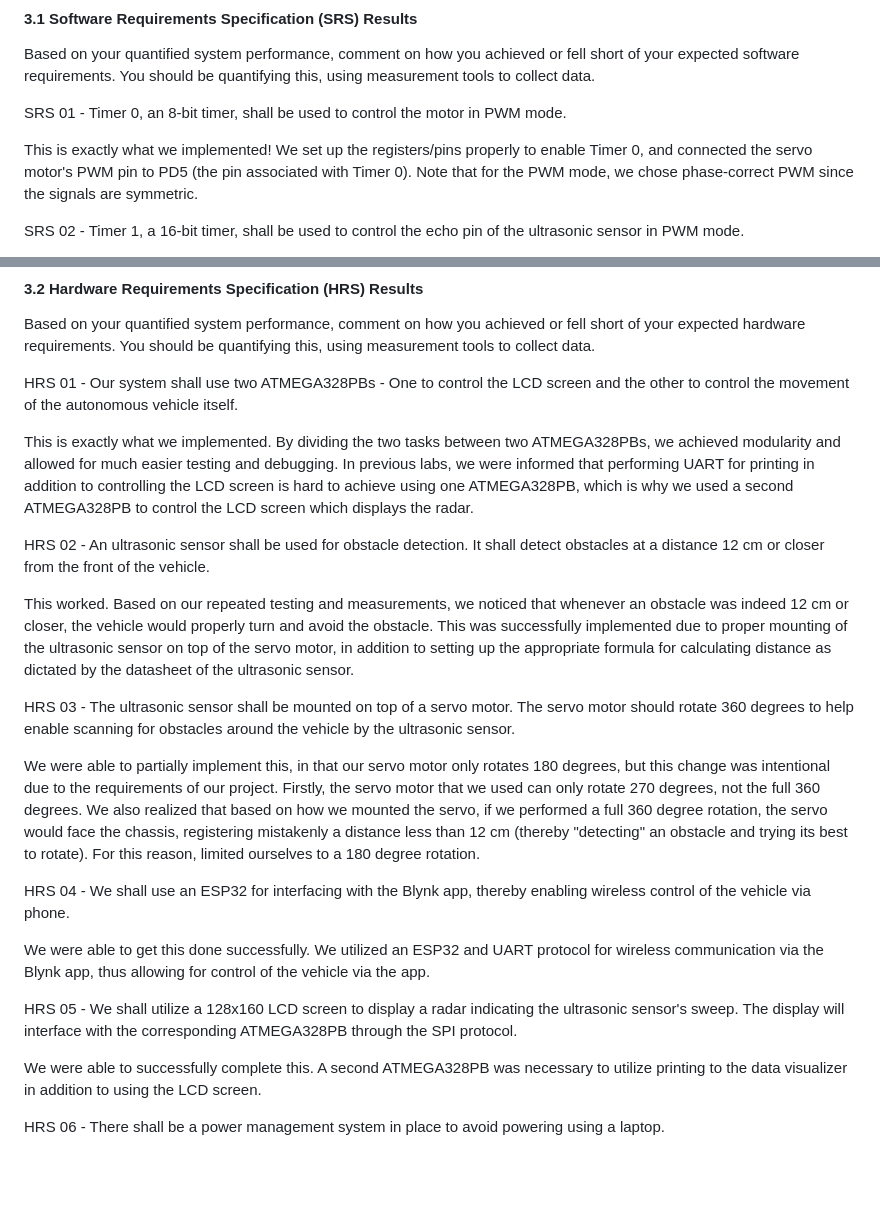
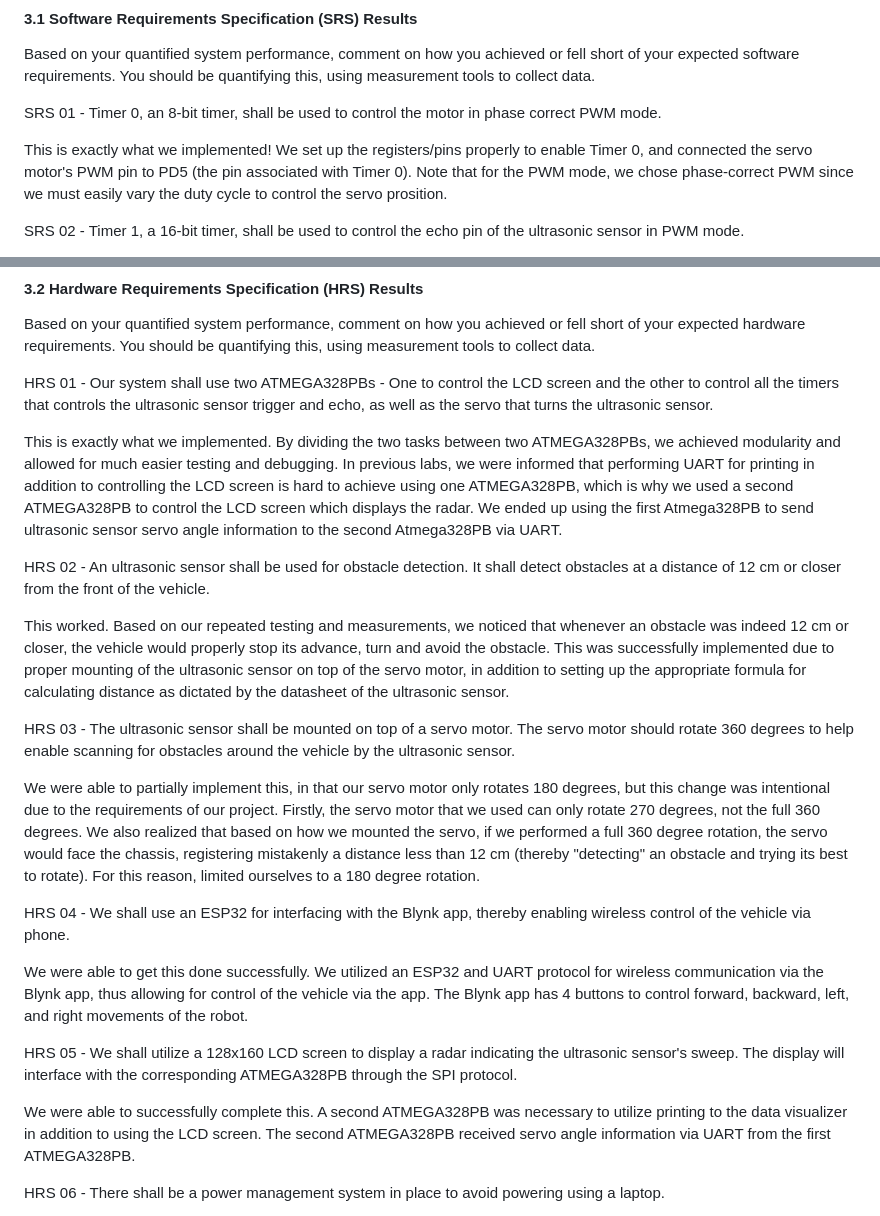
Before and after one commit to ese3500/final-project-yanfu-srikrishna, a Markdown page: README.md, 2 parts joined by grey strips. Drawn GitHub-style; blank space fills up the shorter version.

```diff
--- a/README.md
+++ b/README.md
@@ -121,9 +121,9 @@ Our final project, Deep's Dynamo, involved an autonomous vehicle that has the ab
 
 Based on your quantified system performance, comment on how you achieved or fell short of your expected software requirements. You should be quantifying this, using measurement tools to collect data.
 
-SRS 01 - Timer 0, an 8-bit timer, shall be used to control the motor in PWM mode.
+SRS 01 - Timer 0, an 8-bit timer, shall be used to control the motor in phase correct PWM mode.
 
-This is exactly what we implemented! We set up the registers/pins properly to enable Timer 0, and connected the servo motor's PWM pin to PD5 (the pin associated with Timer 0). Note that for the PWM mode, we chose phase-correct PWM since the signals are symmetric.
+This is exactly what we implemented! We set up the registers/pins properly to enable Timer 0, and connected the servo motor's PWM pin to PD5 (the pin associated with Timer 0). Note that for the PWM mode, we chose phase-correct PWM since we must easily vary the duty cycle to control the servo prosition.
 
 SRS 02 - Timer 1, a 16-bit timer, shall be used to control the echo pin of the ultrasonic sensor in PWM mode.
 
@@ -150,13 +150,13 @@ We were able to successfully integrate this. We utilized an ESP32 and UART proto
 
 Based on your quantified system performance, comment on how you achieved or fell short of your expected hardware requirements. You should be quantifying this, using measurement tools to collect data.
 
-HRS 01 - Our system shall use two ATMEGA328PBs - One to control the LCD screen and the other to control the movement of the autonomous vehicle itself.
+HRS 01 - Our system shall use two ATMEGA328PBs - One to control the LCD screen and the other to control all the timers that controls the ultrasonic sensor trigger and echo, as well as the servo that turns the ultrasonic sensor.
 
-This is exactly what we implemented. By dividing the two tasks between two ATMEGA328PBs, we achieved modularity and allowed for much easier testing and debugging. In previous labs, we were informed that performing UART for printing in addition to controlling the LCD screen is hard to achieve using one ATMEGA328PB, which is why we used a second ATMEGA328PB to control the LCD screen which displays the radar.
+This is exactly what we implemented. By dividing the two tasks between two ATMEGA328PBs, we achieved modularity and allowed for much easier testing and debugging. In previous labs, we were informed that performing UART for printing in addition to controlling the LCD screen is hard to achieve using one ATMEGA328PB, which is why we used a second ATMEGA328PB to control the LCD screen which displays the radar. We ended up using the first Atmega328PB to send ultrasonic sensor servo angle information to the second Atmega328PB via UART.
 
-HRS 02 - An ultrasonic sensor shall be used for obstacle detection. It shall detect obstacles at a distance 12 cm or closer from the front of the vehicle.
+HRS 02 - An ultrasonic sensor shall be used for obstacle detection. It shall detect obstacles at a distance of 12 cm or closer from the front of the vehicle.
 
-This worked. Based on our repeated testing and measurements, we noticed that whenever an obstacle was indeed 12 cm or closer, the vehicle would properly turn and avoid the obstacle. This was successfully implemented due to proper mounting of the ultrasonic sensor on top of the servo motor, in addition to setting up the appropriate formula for calculating distance as dictated by the datasheet of the ultrasonic sensor.
+This worked. Based on our repeated testing and measurements, we noticed that whenever an obstacle was indeed 12 cm or closer, the vehicle would properly stop its advance, turn and avoid the obstacle. This was successfully implemented due to proper mounting of the ultrasonic sensor on top of the servo motor, in addition to setting up the appropriate formula for calculating distance as dictated by the datasheet of the ultrasonic sensor.
 
 HRS 03 - The ultrasonic sensor shall be mounted on top of a servo motor. The servo motor should rotate 360 degrees to help enable scanning for obstacles around the vehicle by the ultrasonic sensor.
 
@@ -164,11 +164,11 @@ We were able to partially implement this, in that our servo motor only rotates 1
 
 HRS 04 - We shall use an ESP32 for interfacing with the Blynk app, thereby enabling wireless control of the vehicle via phone.
 
-We were able to get this done successfully. We utilized an ESP32 and UART protocol for wireless communication via the Blynk app, thus allowing for control of the vehicle via the app.
+We were able to get this done successfully. We utilized an ESP32 and UART protocol for wireless communication via the Blynk app, thus allowing for control of the vehicle via the app. The Blynk app has 4 buttons to control forward, backward, left, and right movements of the robot.
 
 HRS 05 - We shall utilize a 128x160 LCD screen to display a radar indicating the ultrasonic sensor's sweep. The display will interface with the corresponding ATMEGA328PB through the SPI protocol.
 
-We were able to successfully complete this. A second ATMEGA328PB was necessary to utilize printing to the data visualizer in addition to using the LCD screen.
+We were able to successfully complete this. A second ATMEGA328PB was necessary to utilize printing to the data visualizer in addition to using the LCD screen. The second ATMEGA328PB received servo angle information via UART from the first ATMEGA328PB.
 
 HRS 06 - There shall be a power management system in place to avoid powering using a laptop.
 
```
Also changed, not shown: other parts of README.md (+8 -1 lines).
